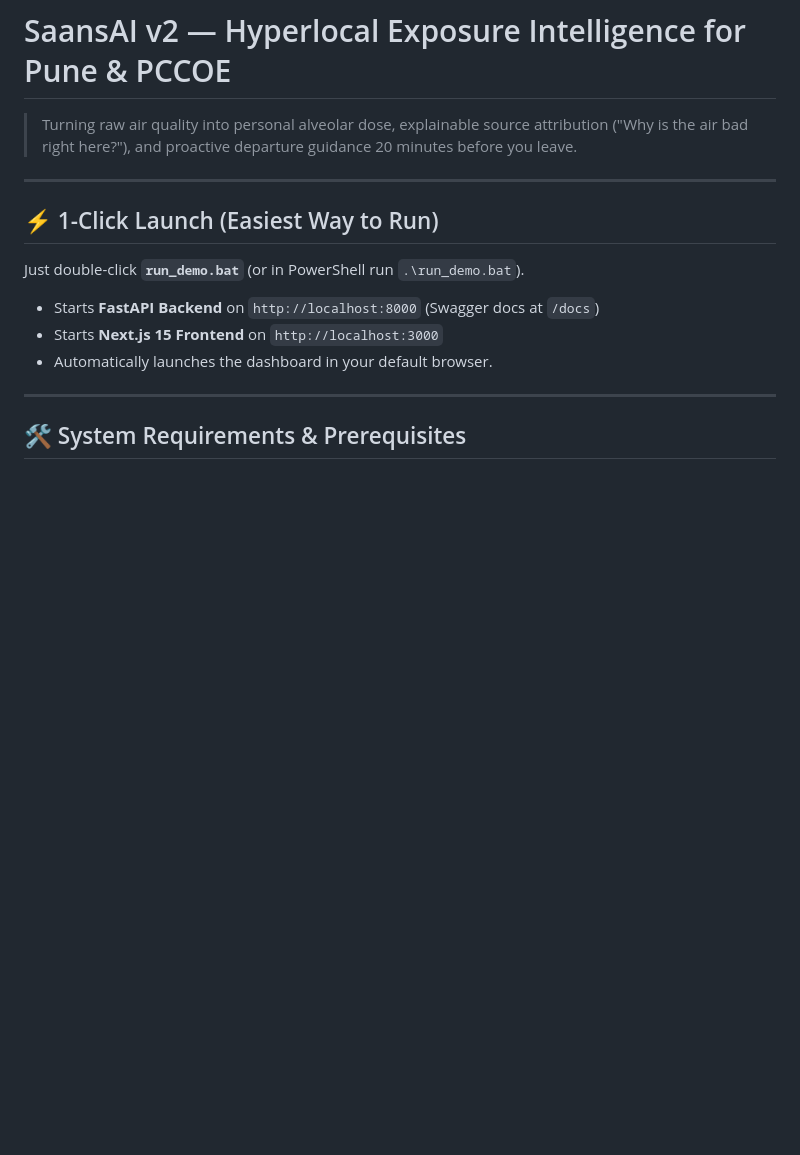
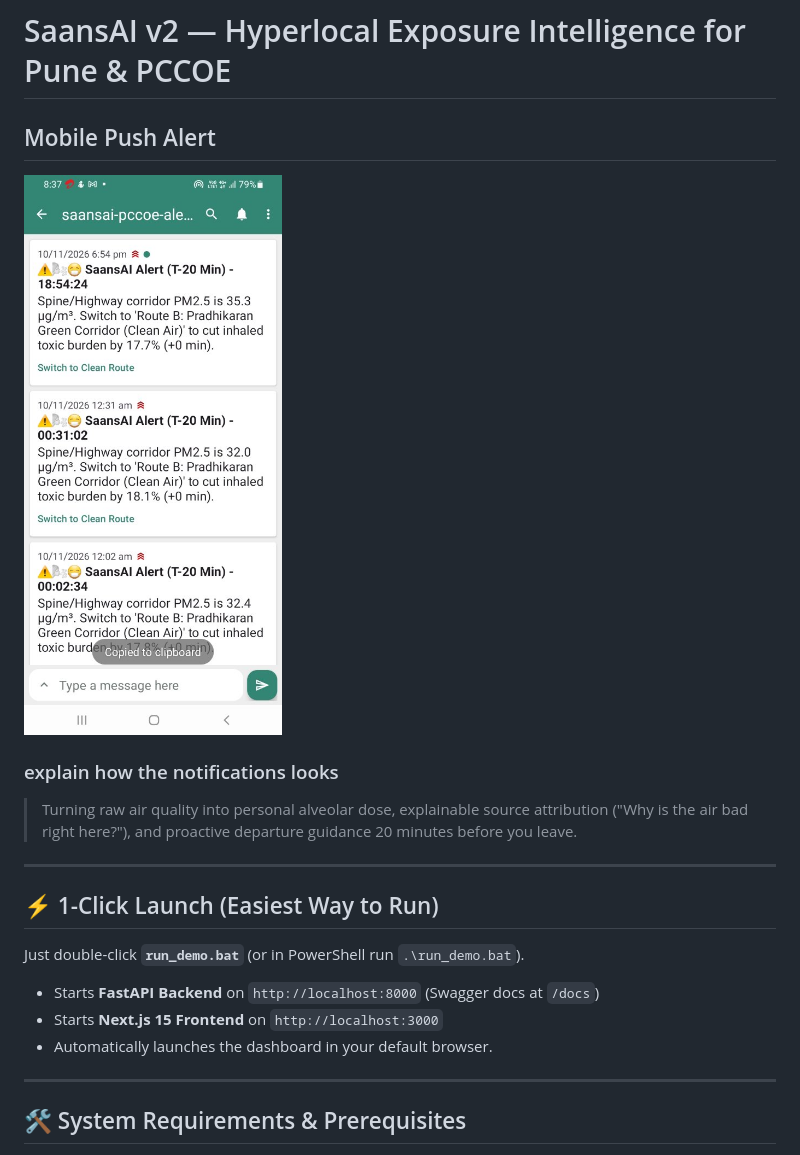
Before and after one commit to Pranav1632/SaaS, a Markdown page: README.md, the part around the change. GitHub-like rendering; pictures changed too: docs/mobile_push_alert.jpg (added); blank space fills up the shorter version.

```diff
--- a/README.md
+++ b/README.md
@@ -1,5 +1,8 @@
 # SaansAI v2 — Hyperlocal Exposure Intelligence for Pune & PCCOE
+## Mobile Push Alert
 
+![Mobile Push Alert](docs/mobile_push_alert.jpg)
+### explain how the notifications looks
 > Turning raw air quality into personal alveolar dose, explainable source attribution ("Why is the air bad right here?"), and proactive departure guidance 20 minutes before you leave.
 
 ---
```
Also changed, not shown: docs/dashboard_telemetry.jpg (added), 1 other file.
